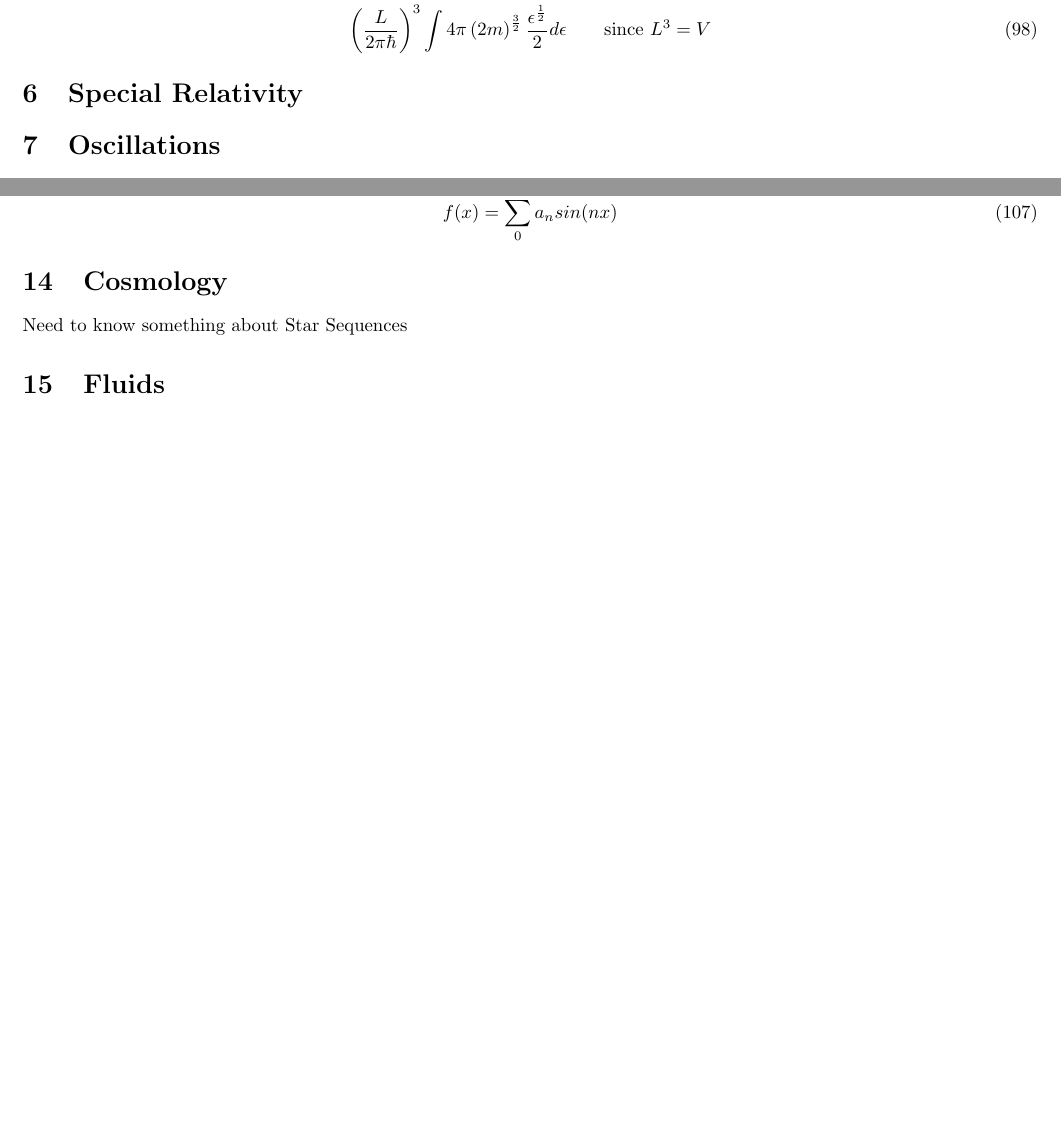
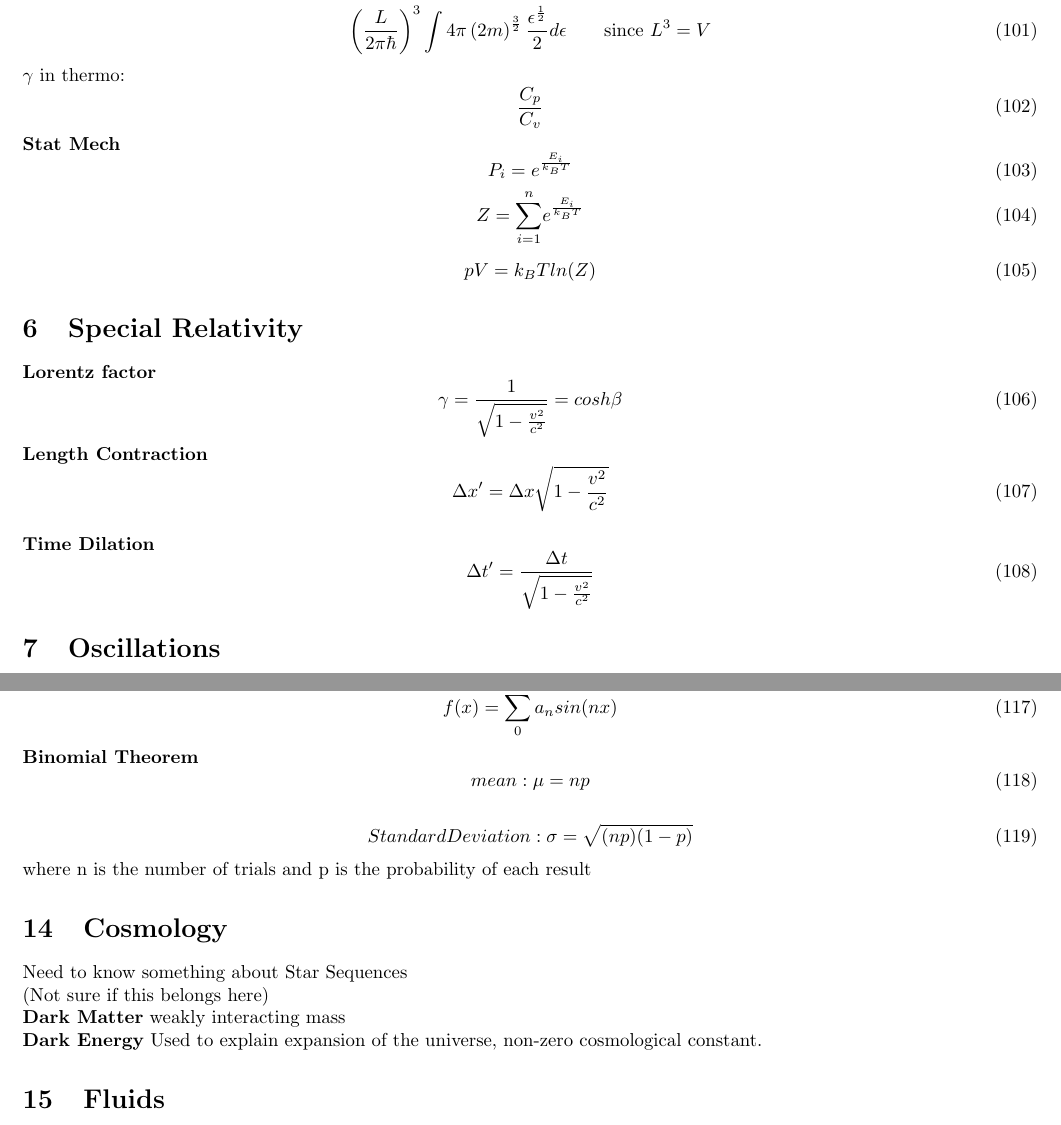
Before and after one commit to paholg/GRE, a LaTeX document (GRE.tex): two parts of pages 6 and 7 of 8 before the commit and two parts of pages 7 and 8 of 9 after it, joined at a grey line, cut so that both start at the same text, the shorter picture padded with empty space. Compiled offline with pdfLaTeX.

Commit message:
oopdates

```diff
--- a/GRE.tex
+++ b/GRE.tex
@@ -275,14 +287,21 @@ $\Rightarrow$ Equations 3 and 4 are ``Sourcefull'' while 5 and 6 are ``Source fr
   \left(\frac{L}{2\pi\hbar}\right)^3\int 4\pi \left(2m\right)^{\frac{3}{2}}\frac{\epsilon^{\frac{1}{2}}}{2} d\epsilon \qquad \textrm{since $L^3 = V$}
 \end{gather}
 
+$\gamma$ in thermo:\begin{equation}\frac{C_p}{C_v}\end{equation}
 
+{\bf{Stat Mech}}\begin{equation}P_i = e^{\frac{E_i}{k_BT}}\end{equation}
+\begin{equation}Z = {\sum \limits_{i = 1}^n} e^{\frac{E_i}{k_BT}}\end{equation}
+
+\begin{equation}pV = k_BT ln(Z)\end{equation}
 
 
 \section{Special Relativity}
 
+{\bf{Lorentz factor}}\begin{equation} \gamma = \frac{1}{\sqrt{1-\frac{v^2}{c^2}}} = cosh \beta \end{equation}
 
-
-
+{\bf{Length Contraction}}\begin{equation} \Delta x' = \Delta x \sqrt{1-\frac{v^2}{c^2}}\end{equation}
+\\
+{\bf{Time Dilation}}\begin{equation}\Delta t' = \frac{\Delta t}{\sqrt{1-\frac{v^2}{c^2}}}\end{equation}
 
 
 
@@ -371,13 +390,22 @@ $\Rightarrow$ I still haven't the foggiest idea what this means
 ${\bf General Fourier}$ \begin{equation}a_n=\int_0^T sin(\frac{n\pi}{L}x)f(x)dx\end{equation}
 \begin{equation}f(x)=\sum_0^{\infty} a_n sin(n x)\end{equation}
 
+{\bf{Binomial Theorem}}\begin{equation}mean: \mu = np\end{equation}
+
+\begin{equation}Standard Deviation: \sigma = \sqrt{(np)(1-p)}\end{equation}
+
+where n is the number of trials and p is the probability of each result
+
+
 
 
 
 \section{Cosmology}
 Need to know something about Star Sequences
-
-
+\\
+(Not sure if this belongs here)\\
+{\bf{Dark Matter}} weakly interacting mass\\
+{\bf{Dark Energy}} Used to explain expansion of the universe, non-zero cosmological constant.
 
 
 
```
Also changed, not shown: GRE.tex (14 more changed lines).
